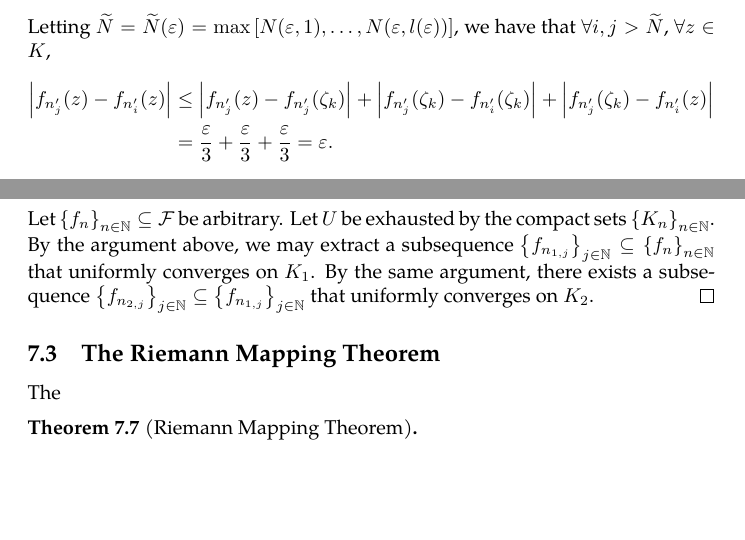
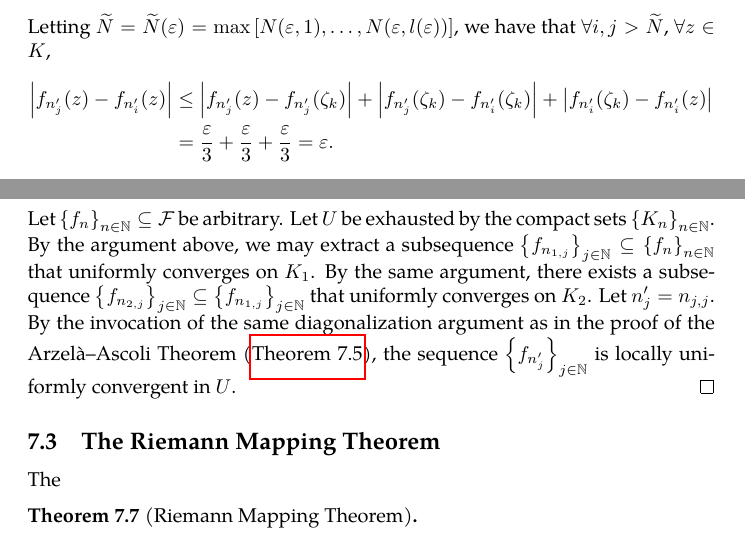
Before and after one commit to slipperking/complex-analysis-latex, a LaTeX document (main.tex): two parts of pages 136 and 138 of 146, joined at a grey line, cut so that both start at the same text, the shorter picture padded with empty space. Compiled offline with pdfLaTeX.

Commit message:
overleaf_to_git (Sun Aug  3 00:35:08 2025 -0700): update main.tex from r18958 to r18960

```diff
--- a/main.tex
+++ b/main.tex
@@ -3161,7 +3161,7 @@ The following theorem is important in many areas of mathematical analysis and ha
     Hence, \(\exists k=k(\varepsilon)\leq l\) such that any point \(z\in K\) lies in \(D\qty(\zeta_k,\delta)\). By equation~\eqref{eq:arzelaascoli_uniformequicontinuitydirectconsequence}, we have that \[\abs{f_{n'_j}(z)-f_{n'_j}\qty(\zeta_k)}<\frac{\varepsilon}{3},\qquad \abs{f_{n'_i}(z)-f_{n'_i}\qty(\zeta_k)}<\frac{\varepsilon}{3}.\]
     Letting \(\widetilde{N}=\widetilde{N}(\varepsilon)=\max\qty[N(\varepsilon,1),\ldots,N(\varepsilon, l(\varepsilon))]\), we have that \(\forall i,j>\widetilde{N}\), \(\forall z\in K\),
     \begin{align*}
-        \abs{f_{n'_j}(z)-f_{n'_i}(z)} & \leq\abs{f_{n'_j}(z)-f_{n'_j}\qty(\zeta_k)}+\abs{f_{n'_j}\qty(\zeta_k)-f_{n'_i}\qty(\zeta_{k})}+\abs{f_{n'_j}\qty(\zeta_{k})-f_{n'_i}(z)} \\
+        \abs{f_{n'_j}(z)-f_{n'_i}(z)} & \leq\abs{f_{n'_j}(z)-f_{n'_j}\qty(\zeta_k)}+\abs{f_{n'_j}\qty(\zeta_k)-f_{n'_i}\qty(\zeta_{k})}+\abs{f_{n'_i}\qty(\zeta_{k})-f_{n'_i}(z)} \\
                                       & =\frac{\varepsilon}{3}+\frac{\varepsilon}{3}+\frac{\varepsilon}{3}=\varepsilon.
     \end{align*}
     Hence, the sequence is uniformly convergent on \(K\) by the Cauchy Criterion (\autoref{thm:cauchycriterionuniformconvergence}).
@@ -3200,7 +3200,7 @@ Obviously, the equivalence is established in a similar manner to local finitenes
 
     Let \(K\subset U\) be compact and arbitrary. The collection \(\qty{D\qty(z,R_z)}_{z\in K}\) forms an open cover of \(K\) and by the Heine--Borel Theorem (\autoref{thm:heineborel}) admits a finite subcover \(\qty{D\qty(z_k,R_{z_k})}_{k=1}^n\) for some finite \(n\in\mathbb{N}\). If we let \(\delta=\min_{k=1}^n\qty(\delta_k)\), it follows that \(\mathcal{F}\) is uniformly equicontinuous on \(K\). By the Arzelà--Ascoli Theorem (\autoref{thm:arzelaascoli}), any sequence \(\qty{f_n}_{n\in\mathbb{N}}\subseteq\mathcal{F}\) has a uniformly convergent subsequence \(\qty{f_{n_k}}_{k\in\mathbb{N}}\) on \(K\).
 
-    Let \(\qty{f_n}_{n\in\mathbb{N}}\subseteq\mathcal{F}\) be arbitrary. Let \(U\) be exhausted by the compact sets \(\qty{K_n}_{n\in\mathbb{N}}\). By the argument above, we may extract a subsequence \(\qty{f_{n_{1,j}}}_{j\in\mathbb{N}}\subseteq \qty{f_n}_{n\in\mathbb{N}}\) that uniformly converges on \(K_1\). By the same argument, there exists a subsequence \(\qty{f_{n_{2,j}}}_{j\in\mathbb{N}}\subseteq\qty{f_{n_{1,j}}}_{j\in\mathbb{N}}\) that uniformly converges on \(K_2\).
+    Let \(\qty{f_n}_{n\in\mathbb{N}}\subseteq\mathcal{F}\) be arbitrary. Let \(U\) be exhausted by the compact sets \(\qty{K_n}_{n\in\mathbb{N}}\). By the argument above, we may extract a subsequence \(\qty{f_{n_{1,j}}}_{j\in\mathbb{N}}\subseteq \qty{f_n}_{n\in\mathbb{N}}\) that uniformly converges on \(K_1\). By the same argument, there exists a subsequence \(\qty{f_{n_{2,j}}}_{j\in\mathbb{N}}\subseteq\qty{f_{n_{1,j}}}_{j\in\mathbb{N}}\) that uniformly converges on \(K_2\). Let \(n'_j=n_{j,j}\). By the invocation of the same diagonalization argument as in the proof of the Arzelà--Ascoli Theorem (\autoref{thm:arzelaascoli}), the sequence \(\qty{f_{n'_j}}_{j\in\mathbb{N}}\) is locally uniformly convergent in \(U\).
 \end{proof}
 \subsection{The Riemann Mapping Theorem}
 The
```
